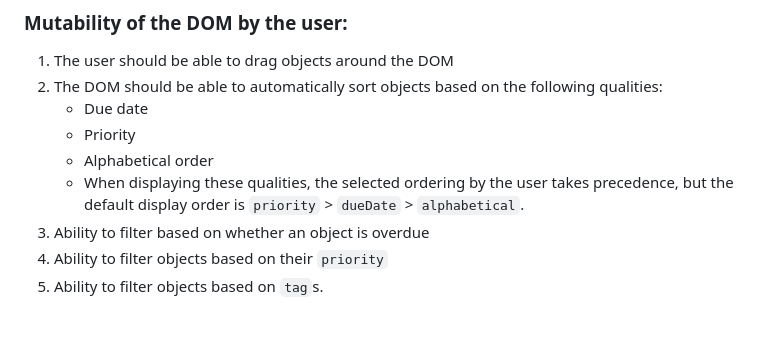
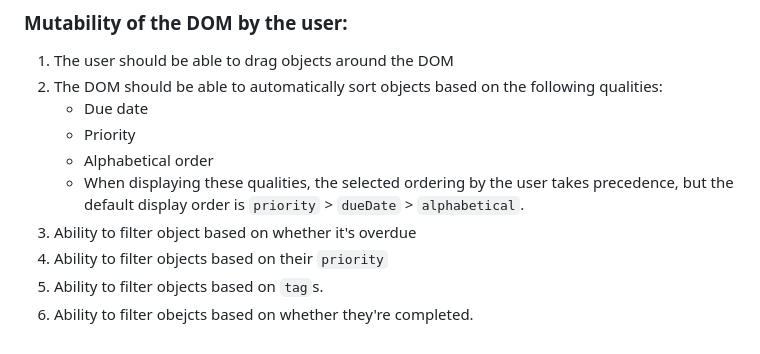
Before and after one commit to urialevy/todolist, a Markdown page: README.md, the part around the change. Drawn GitHub-style.

Commit message:
add some more use cases

```diff
--- a/README.md
+++ b/README.md
@@ -64,6 +64,7 @@ The to-do list will exist of two different kind of entries:
     - Priority
     - Alphabetical order
     * When displaying these qualities, the selected ordering by the user takes precedence, but the default display order is `priority` > `dueDate` > `alphabetical`.
-1. Ability to filter based on whether an object is overdue
+1. Ability to filter object based on whether it's overdue
 1. Ability to filter objects based on their `priority`
 1. Ability to filter objects based on `tag`s.
+1. Ability to filter obejcts based on whether they're completed.
```
